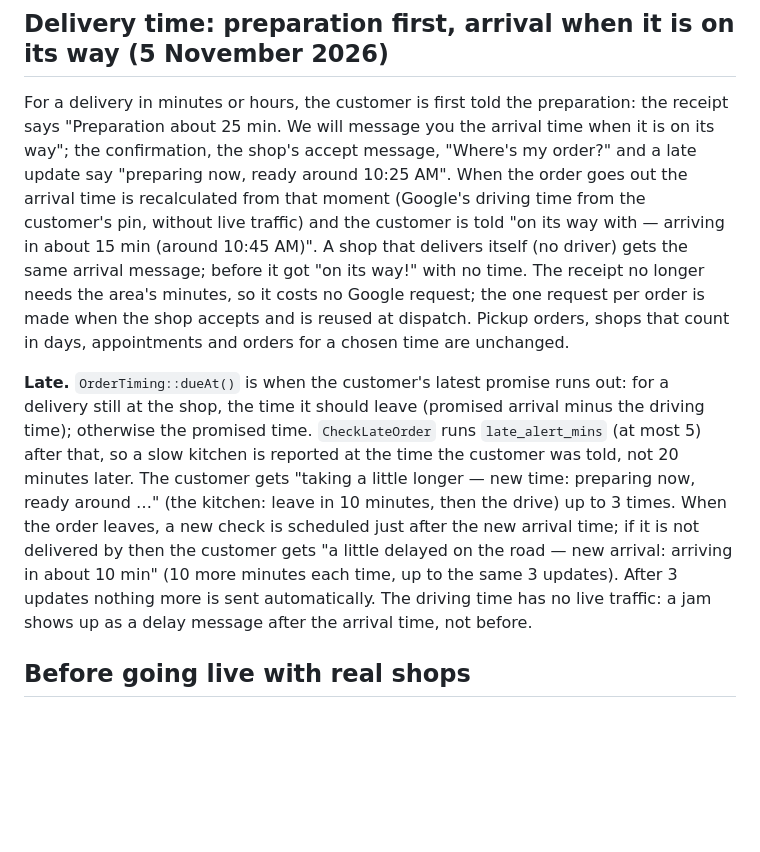
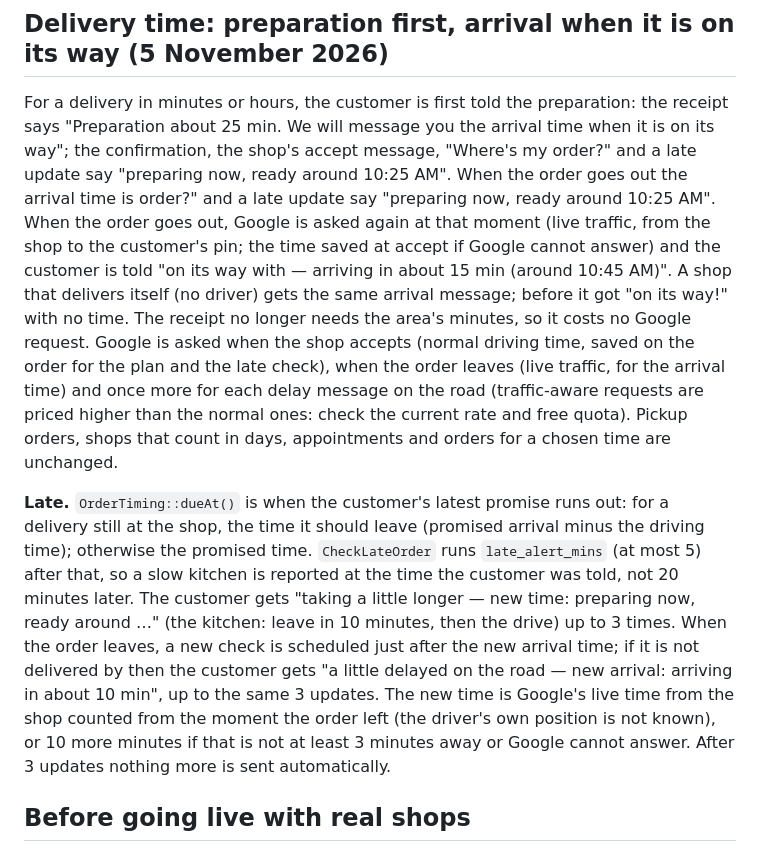
Before and after one commit to johnychnouda/NeoTalab, a Markdown page: docs/DECISIONS.md, the part around the change. GitHub-like rendering; blank space fills up the shorter version.

Commit message:
Decision note: live traffic at dispatch and on the road

```diff
--- a/docs/DECISIONS.md
+++ b/docs/DECISIONS.md
@@ -196,20 +196,23 @@ Pickup is unchanged. The area's "Delivery time" stays as the backup when Google
 For a delivery in minutes or hours, the customer is first told the preparation: the receipt says "Preparation about 25 min.
 We will message you the arrival time when it is on its way"; the confirmation, the shop's accept message, "Where's my
 order?" and a late update say "preparing now, ready around 10:25 AM". When the order goes out the arrival time is
-recalculated from that moment (Google's driving time from the customer's pin, without live traffic) and the customer is
+order?" and a late update say "preparing now, ready around 10:25 AM". When the order goes out, Google is asked again at that
+moment (live traffic, from the shop to the customer's pin; the time saved at accept if Google cannot answer) and the customer is
 told "on its way with <driver> — arriving in about 15 min (around 10:45 AM)". A shop that delivers itself (no driver) gets
 the same arrival message; before it got "on its way!" with no time. The receipt no longer needs the area's minutes, so it
-costs no Google request; the one request per order is made when the shop accepts and is reused at dispatch. Pickup orders,
-shops that count in days, appointments and orders for a chosen time are unchanged.
+costs no Google request. Google is asked when the shop accepts (normal driving time, saved on the order for the plan and the
+late check), when the order leaves (live traffic, for the arrival time) and once more for each delay message on the road
+(traffic-aware requests are priced higher than the normal ones: check the current rate and free quota). Pickup orders, shops
+that count in days, appointments and orders for a chosen time are unchanged.
 
 **Late.** `OrderTiming::dueAt()` is when the customer's latest promise runs out: for a delivery still at the shop, the time
 it should leave (promised arrival minus the driving time); otherwise the promised time. `CheckLateOrder` runs `late_alert_mins`
 (at most 5) after that, so a slow kitchen is reported at the time the customer was told, not 20 minutes later. The customer
 gets "taking a little longer — new time: preparing now, ready around …" (the kitchen: leave in 10 minutes, then the drive) up to
 3 times. When the order leaves, a new check is scheduled just after the new arrival time; if it is not delivered by then the
-customer gets "a little delayed on the road — new arrival: arriving in about 10 min" (10 more minutes each time, up to the same 3
-updates). After 3 updates nothing more is sent automatically. The driving time has no live traffic: a jam shows up as a delay
-message after the arrival time, not before.
+customer gets "a little delayed on the road — new arrival: arriving in about 10 min", up to the same 3 updates. The new time is
+Google's live time from the shop counted from the moment the order left (the driver's own position is not known), or 10 more
+minutes if that is not at least 3 minutes away or Google cannot answer. After 3 updates nothing more is sent automatically.
 
 ## Before going live with real shops
 
```
